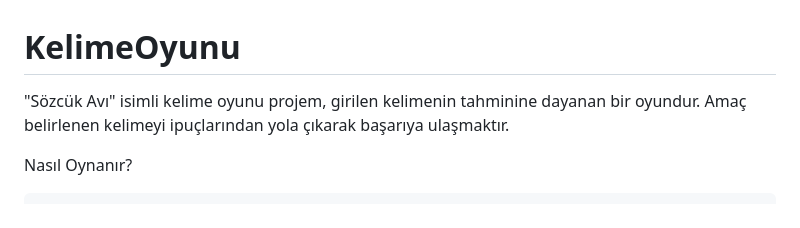
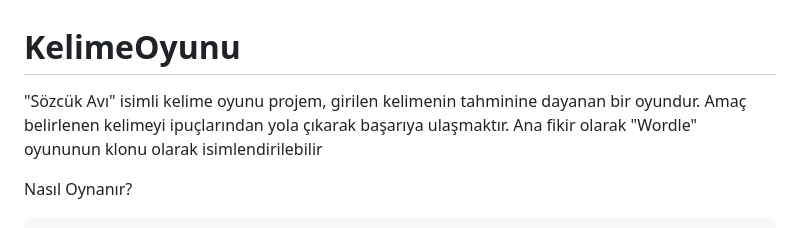
Before and after one commit to omer-gulsoy/Web-WordGame, a Markdown page: README.md, the part around the change. GitHub-like rendering.

```diff
--- a/README.md
+++ b/README.md
@@ -1,6 +1,6 @@
 # KelimeOyunu
-"Sözcük Avı" isimli  kelime oyunu projem, girilen kelimenin tahminine dayanan bir oyundur. Amaç belirlenen kelimeyi ipuçlarından yola çıkarak başarıya ulaşmaktır.
-
+"Sözcük Avı" isimli  kelime oyunu projem, girilen kelimenin tahminine dayanan bir oyundur. Amaç belirlenen kelimeyi
+ipuçlarından yola çıkarak başarıya ulaşmaktır. Ana fikir olarak "Wordle" oyununun klonu olarak isimlendirilebilir
 
 Nasıl Oynanır?
 
```
